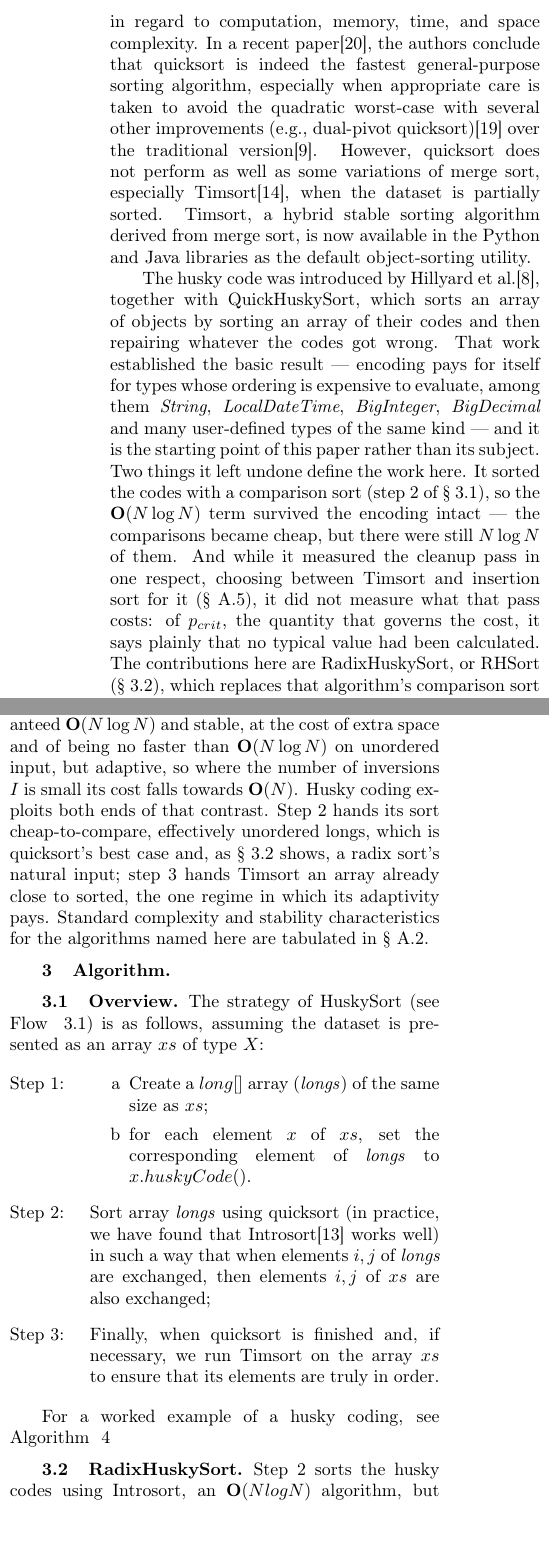
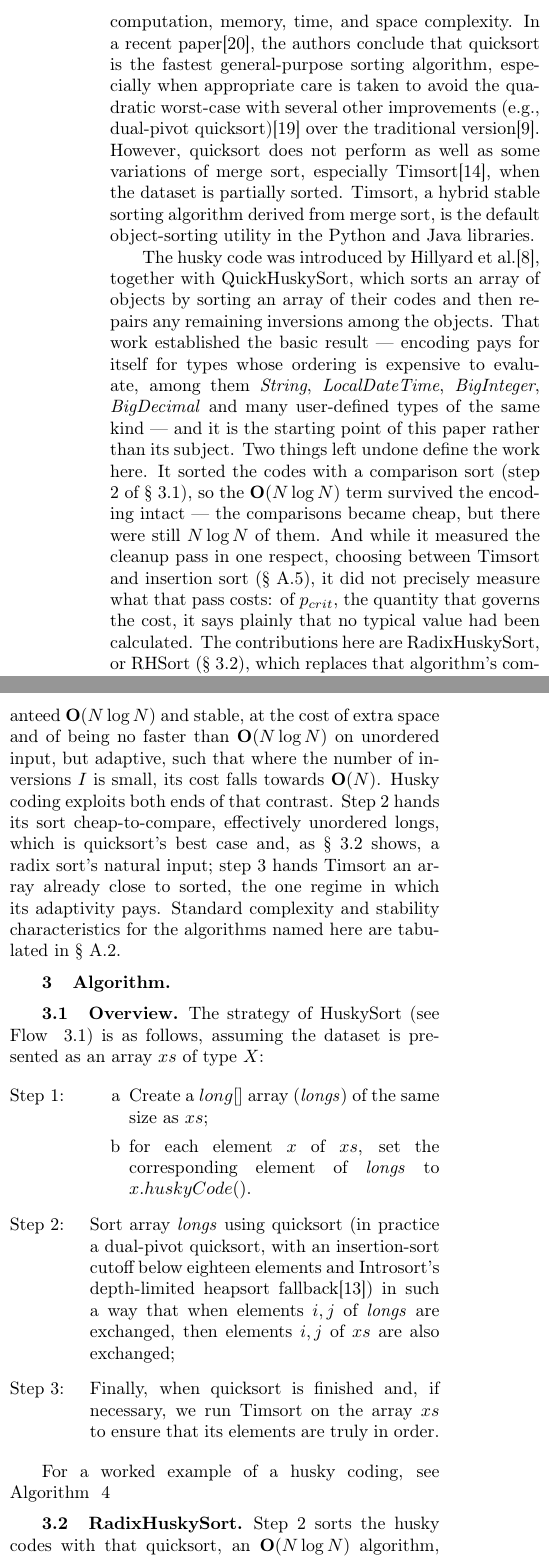
Before and after one commit to rchillyard/The-repository-formerly-known-as, a LaTeX paper (paper/HuskySort.tex): two parts of the columns of page 2 of 19, joined at a grey line, cut so that both start at the same text. Compiled offline with pdfLaTeX.

Commit message:
Say dual-pivot where the paper means dual-pivot, and set the operators
Robin asked whether step 2 is not really dual-pivot quicksort in
practice. It is: QuickHuskySort.introSort takes pivots at lo and hi,
orders them, scans three ways and recurses three times. That is
Yaroslavskiy partitioning. What Introsort contributes is the
depth-limited heapsort fallback and the cutoff below eighteen elements.

The paper already depended on this without saying it. Appendix A.1
derives QuickHuskySort's cost from Wild and Nebel's average-case
analysis *of dual-pivot quicksort*, then remarked "The analysis
represented by the table is for dual-pivot quicksort" as though
conceding a mismatch. There is no mismatch: the analysis was right and
the description was wrong. Step 2's description now names the
partitioning, and A.1 states the agreement instead of apologising for it.

Also in this commit, Robin's prose pass over the introduction and
background, and three things it turned up:

- a missing space in "insertion sort(\S~..."
- five bare "log" and four bare "ln" inside math, against fourteen
  correct \log and three correct \ln elsewhere. Now uniform, so the
  operators set upright rather than as juxtaposed variables.

Body unchanged at 11.88 pages. Build clean.

Co-Authored-By: Claude Opus 5 <noreply@anthropic.com>

```diff
--- a/paper/HuskySort.tex
+++ b/paper/HuskySort.tex
@@ -425,23 +425,22 @@ Consequently, there is an abundance of sorting techniques suitable for a myriad
 Nevertheless, there is still room for improved versions in regard to computation, memory, time, and space complexity.
-In a recent paper\cite{sort}, the authors conclude that quicksort is indeed the fastest general-purpose sorting algorithm,
+In a recent paper\cite{sort}, the authors conclude that quicksort is the fastest general-purpose sorting algorithm,
 especially when appropriate care is taken to avoid the quadratic worst-case with several other improvements
 (e.g., dual-pivot quicksort)\cite{Dual-pivot} over the traditional version\cite{10.1145/366622.366644}.
 However, quicksort does not perform as well as some variations of merge sort, especially Timsort\cite{Timsort}, when the dataset is partially sorted.
-Timsort, a hybrid stable sorting algorithm derived from merge sort, is now available in the Python and Java libraries as the default object-sorting utility.
+Timsort, a hybrid stable sorting algorithm derived from merge sort, is the default object-sorting utility in the Python and Java libraries.
 
 The husky code was introduced by Hillyard et al.\cite{huskysort2020}, together with QuickHuskySort,
-which sorts an array of objects by sorting an array of their codes and then repairing whatever the codes
-got wrong.
+which sorts an array of objects by sorting an array of their codes and then repairs any remaining inversions among the objects.
 That work established the basic result --- encoding pays for itself for types whose ordering is expensive
 to evaluate, among them \emph{String}, \emph{LocalDateTime}, \emph{BigInteger}, \emph{BigDecimal} and many
 user-defined types of the same kind --- and it is the starting point of this paper rather than its
 subject.
-Two things it left undone define the work here.
+Two things left undone define the work here.
 It sorted the codes with a comparison sort (step 2 of \S~\ref{sec:overview}), so the
 $\textbf{O}(N \log N)$ term survived the encoding intact --- the comparisons became cheap, but there
 were still $N \log N$ of them.
-And while it measured the cleanup pass in one respect, choosing between Timsort and insertion sort for
-it (\S~\ref{sec:cleanup-choice}), it did not measure what that pass costs: of $p_{crit}$, the quantity
+And while it measured the cleanup pass in one respect, choosing between Timsort and insertion sort (\S~\ref{sec:cleanup-choice}),
+it did not precisely measure what that pass costs: of $p_{crit}$, the quantity
 that governs the cost, it says plainly that no typical value had been calculated.
 The contributions here are RadixHuskySort, or RHSort (\S~\ref{sec:radix}),
 which replaces that algorithm's comparison sort with a linear-time radix sort on the same codes,
@@ -466,8 +465,8 @@ outweighing merge sort's guaranteed bound, but it is unstable and its worst case
 mitigated --- as Introsort does, by falling back to heapsort past a recursion-depth
 threshold\cite{doi:10.1002}.
 Timsort takes the opposite trade: guaranteed $\textbf{O}(N \log N)$ and stable, at the cost of extra
-space and of being no faster than $\textbf{O}(N \log N)$ on unordered input, but adaptive, so where the
-number of inversions $I$ is small its cost falls towards $\textbf{O}(N)$.
+space and of being no faster than $\textbf{O}(N \log N)$ on unordered input, but adaptive, such that where the
+number of inversions $I$ is small, its cost falls towards $\textbf{O}(N)$.
 Husky coding exploits both ends of that contrast.
 Step 2 hands its sort cheap-to-compare, effectively unordered longs, which is quicksort's best case and,
 as \S~\ref{sec:radix} shows, a radix sort's natural input; step 3 hands Timsort an array already close to
@@ -507,7 +506,9 @@ assuming the dataset is presented as an array $xs$ of type $X$:
     \item Create a $long[]$ array (\emph{longs}) of the same size as $xs$;
     \item for each element $x$ of $xs$, set the corresponding element of \emph{longs} to $x.huskyCode()$.
     \end{enumerate}
-\item {}Sort array \emph{longs} using quicksort (in practice, we have found that Introsort\cite{doi:10.1002} works well)
+\item {}Sort array \emph{longs} using quicksort (in practice a dual-pivot quicksort, with an
+insertion-sort cutoff below eighteen elements and Introsort's depth-limited heapsort
+fallback\cite{doi:10.1002})
 in such a way that when elements $i, j$ of \emph{longs} are exchanged, then elements $i, j$ of $xs$ are also exchanged;
 \item {}Finally, when quicksort is finished and, if necessary,
 we run Timsort on the array $xs$ to ensure that its elements are truly in order.
@@ -518,7 +519,7 @@ For a worked example of a husky coding, see Algorithm ~\ref{alg:permitcoder}
 \subsection{RadixHuskySort.}
 \label{sec:radix}
 
-Step 2 sorts the husky codes using Introsort, an $\textbf{O}(N log N)$ algorithm,
+Step 2 sorts the husky codes with that quicksort, an $\textbf{O}(N \log N)$ algorithm,
 but the codes themselves are fixed-width 64-bit values,
 and radix sort can sort $k$-bit keys in $\textbf{O}(N \cdot \frac{k}{b})$ time using $b$-bit digits —
 linear in $N$ for any fixed digit width $b$.
```
Also changed, not shown: paper/HuskySort-anon.pdf, paper/HuskySort.pdf, paper/HuskySort.tex (19 more changed lines), 1 other file.
